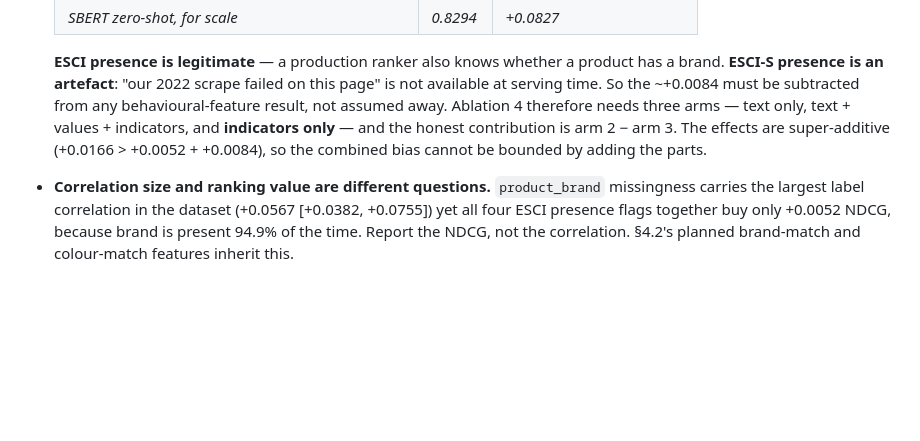
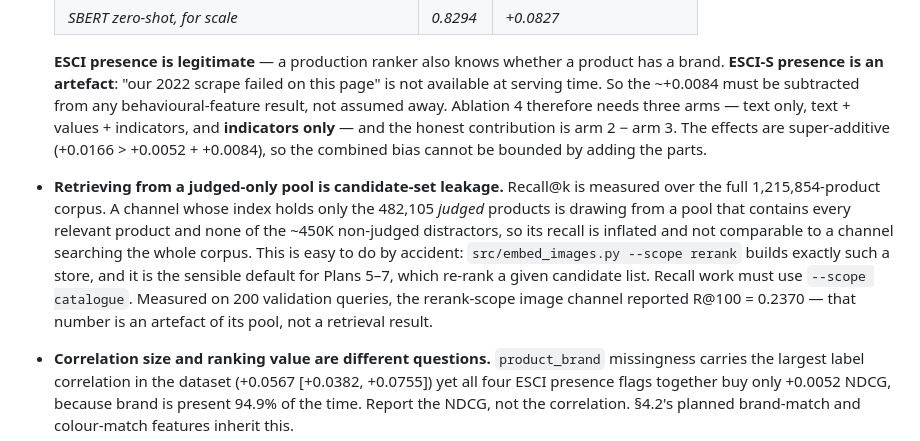
Before and after one commit to PhamHongPhuc2712/esci-multimodel-ltr, a Markdown page: CLAUDE.md, the part around the change. Rendered like a GitHub page; blank space fills up the shorter version.

Commit message:
Record judged-only retrieval pools as candidate-set leakage

```diff
--- a/CLAUDE.md
+++ b/CLAUDE.md
@@ -192,6 +192,18 @@ supplied it.
   **indicators only** — and the honest contribution is arm 2 − arm 3.
   The effects are super-additive (+0.0166 > +0.0052 + +0.0084), so the combined
   bias cannot be bounded by adding the parts.
+- **Retrieving from a judged-only pool is candidate-set leakage.** Recall@k is
+  measured over the full 1,215,854-product corpus. A channel whose index holds
+  only the 482,105 *judged* products is drawing from a pool that contains every
+  relevant product and none of the ~450K non-judged distractors, so its recall
+  is inflated and not comparable to a channel searching the whole corpus. This
+  is easy to do by accident: `src/embed_images.py --scope rerank` builds
+  exactly such a store, and it is the sensible default for Plans 5–7, which
+  re-rank a given candidate list. Recall work must use `--scope catalogue`.
+  Measured on 200 validation queries, the rerank-scope image channel reported
+  R@100 = 0.2370 — that number is an artefact of its pool, not a retrieval
+  result.
+
 - **Correlation size and ranking value are different questions.** `product_brand`
   missingness carries the largest label correlation in the dataset (+0.0567
   [+0.0382, +0.0755]) yet all four ESCI presence flags together buy only +0.0052
```
Also changed, not shown: 1 other file.
